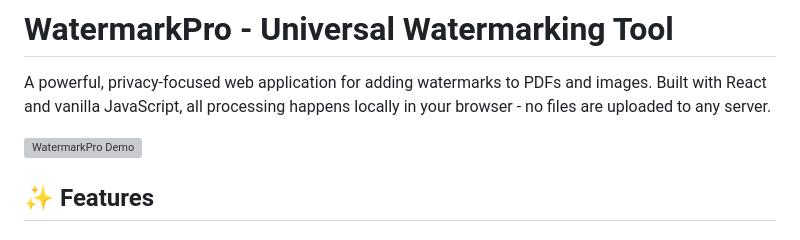
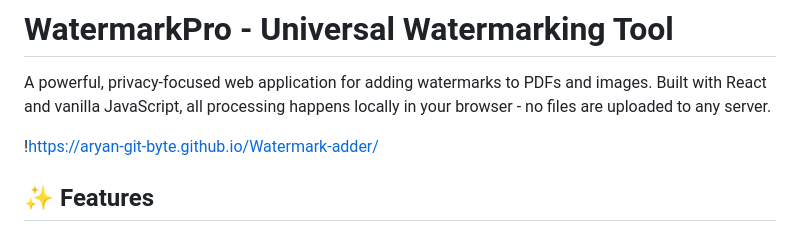
Before and after one commit to Aryan-git-byte/Watermark-adder, a Markdown page: README.md, the part around the change. GitHub-like rendering; grey boxes are pictures that could not be loaded.

```diff
--- a/README.md
+++ b/README.md
@@ -2,7 +2,7 @@
 
 A powerful, privacy-focused web application for adding watermarks to PDFs and images. Built with React and vanilla JavaScript, all processing happens locally in your browser - no files are uploaded to any server.
 
-![WatermarkPro Demo](https://aryan-git-byte.github.io/Watermark-adder/)
+!https://aryan-git-byte.github.io/Watermark-adder/
 
 ## ✨ Features
 
```
